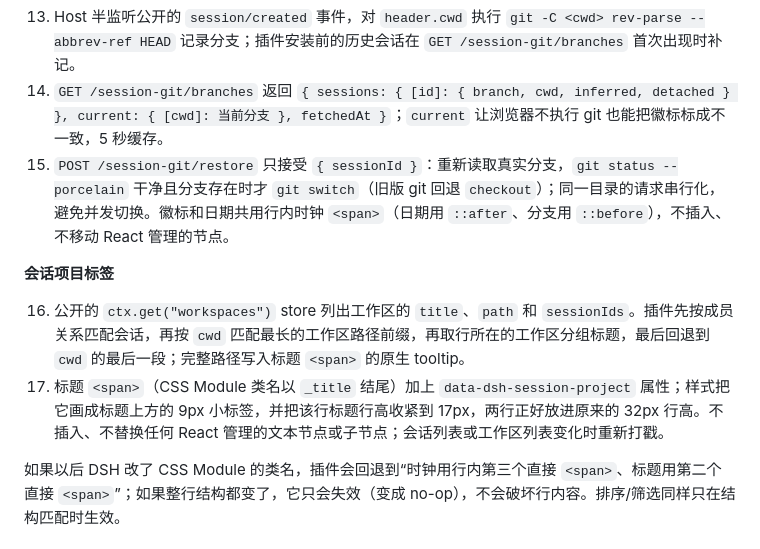
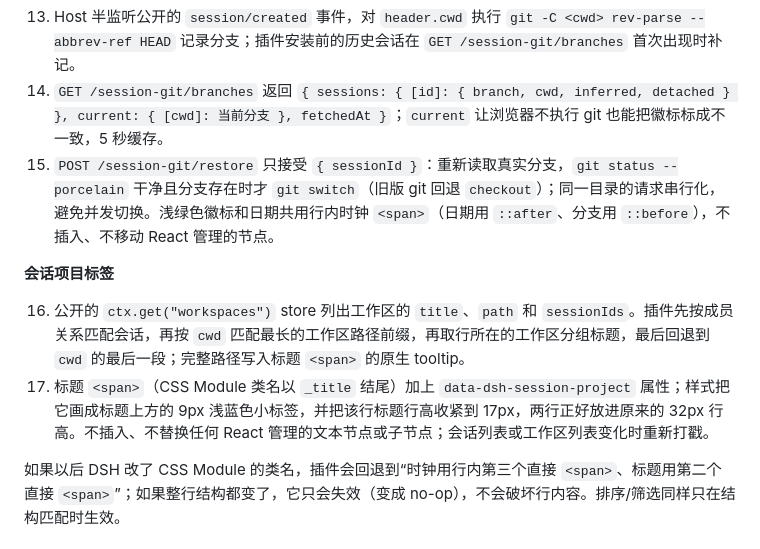
Before and after one commit to Raindtop/dsh-raindrop-plugin, a Markdown page: README.zh.md, the part around one of its changes. GitHub-like rendering.

```diff
--- a/README.zh.md
+++ b/README.zh.md
@@ -157,12 +157,12 @@ const SHOW_YEAR = "auto";   // auto | always | never
 
 13. Host 半监听公开的 `session/created` 事件，对 `header.cwd` 执行 `git -C <cwd> rev-parse --abbrev-ref HEAD` 记录分支；插件安装前的历史会话在 `GET /session-git/branches` 首次出现时补记。
 14. `GET /session-git/branches` 返回 `{ sessions: { [id]: { branch, cwd, inferred, detached } }, current: { [cwd]: 当前分支 }, fetchedAt }`；`current` 让浏览器不执行 git 也能把徽标标成不一致，5 秒缓存。
-15. `POST /session-git/restore` 只接受 `{ sessionId }`：重新读取真实分支，`git status --porcelain` 干净且分支存在时才 `git switch`（旧版 git 回退 `checkout`）；同一目录的请求串行化，避免并发切换。徽标和日期共用行内时钟 `<span>`（日期用 `::after`、分支用 `::before`），不插入、不移动 React 管理的节点。
+15. `POST /session-git/restore` 只接受 `{ sessionId }`：重新读取真实分支，`git status --porcelain` 干净且分支存在时才 `git switch`（旧版 git 回退 `checkout`）；同一目录的请求串行化，避免并发切换。浅绿色徽标和日期共用行内时钟 `<span>`（日期用 `::after`、分支用 `::before`），不插入、不移动 React 管理的节点。
 
 **会话项目标签**
 
 16. 公开的 `ctx.get("workspaces")` store 列出工作区的 `title`、`path` 和 `sessionIds`。插件先按成员关系匹配会话，再按 `cwd` 匹配最长的工作区路径前缀，再取行所在的工作区分组标题，最后回退到 `cwd` 的最后一段；完整路径写入标题 `<span>` 的原生 tooltip。
-17. 标题 `<span>`（CSS Module 类名以 `_title` 结尾）加上 `data-dsh-session-project` 属性；样式把它画成标题上方的 9px 小标签，并把该行标题行高收紧到 17px，两行正好放进原来的 32px 行高。不插入、不替换任何 React 管理的文本节点或子节点；会话列表或工作区列表变化时重新打戳。
+17. 标题 `<span>`（CSS Module 类名以 `_title` 结尾）加上 `data-dsh-session-project` 属性；样式把它画成标题上方的 9px 浅蓝色小标签，并把该行标题行高收紧到 17px，两行正好放进原来的 32px 行高。不插入、不替换任何 React 管理的文本节点或子节点；会话列表或工作区列表变化时重新打戳。
 
 如果以后 DSH 改了 CSS Module 的类名，插件会回退到“时钟用行内第三个直接 `<span>`、标题用第二个直接 `<span>`”；如果整行结构都变了，它只会失效（变成 no-op），不会破坏行内容。排序/筛选同样只在结构匹配时生效。
 
```
Also changed, not shown: other parts of README.zh.md (+4 -4 lines), README.md (+6 -6 lines), docs/session-project.png, 2 other files.
